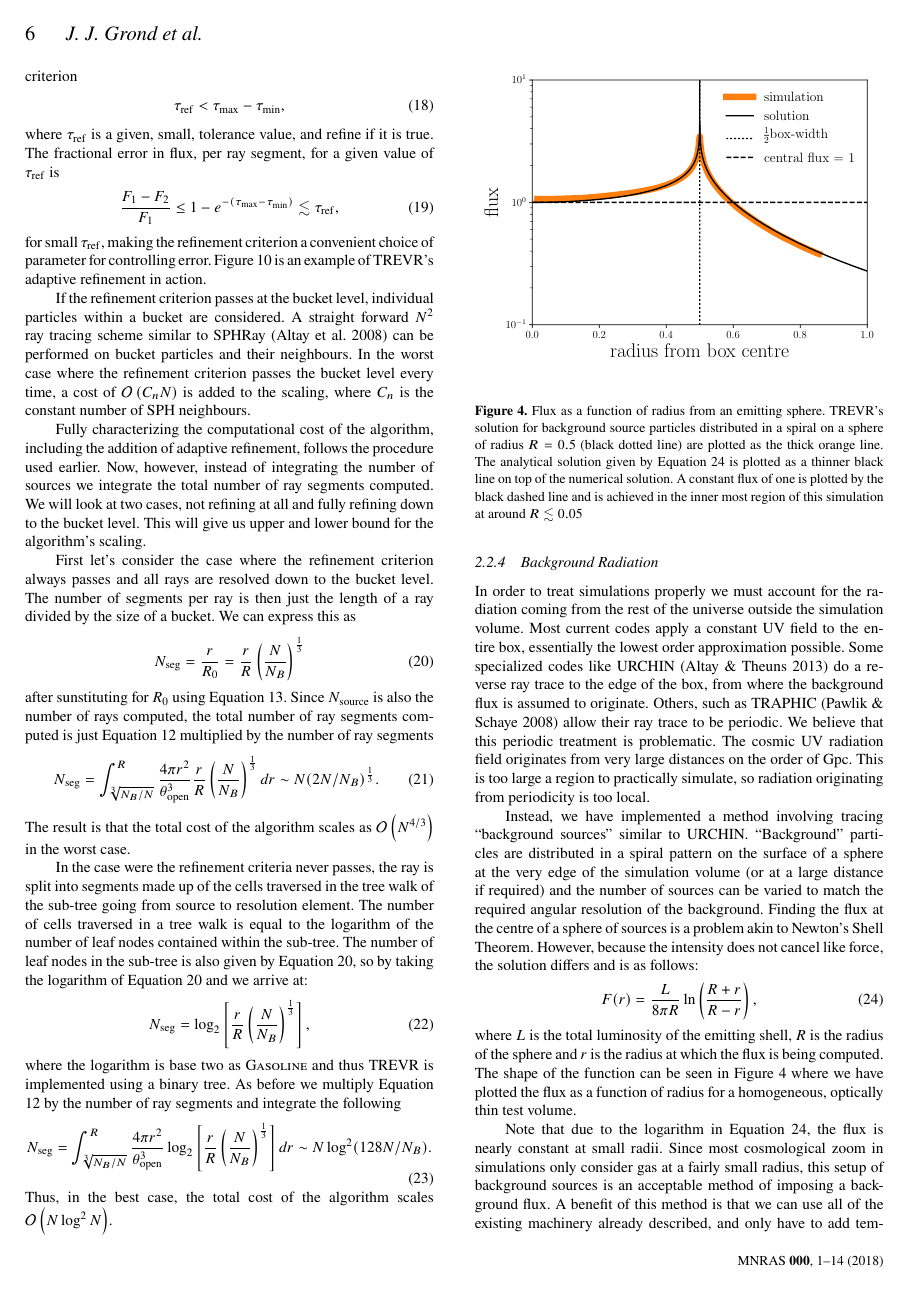
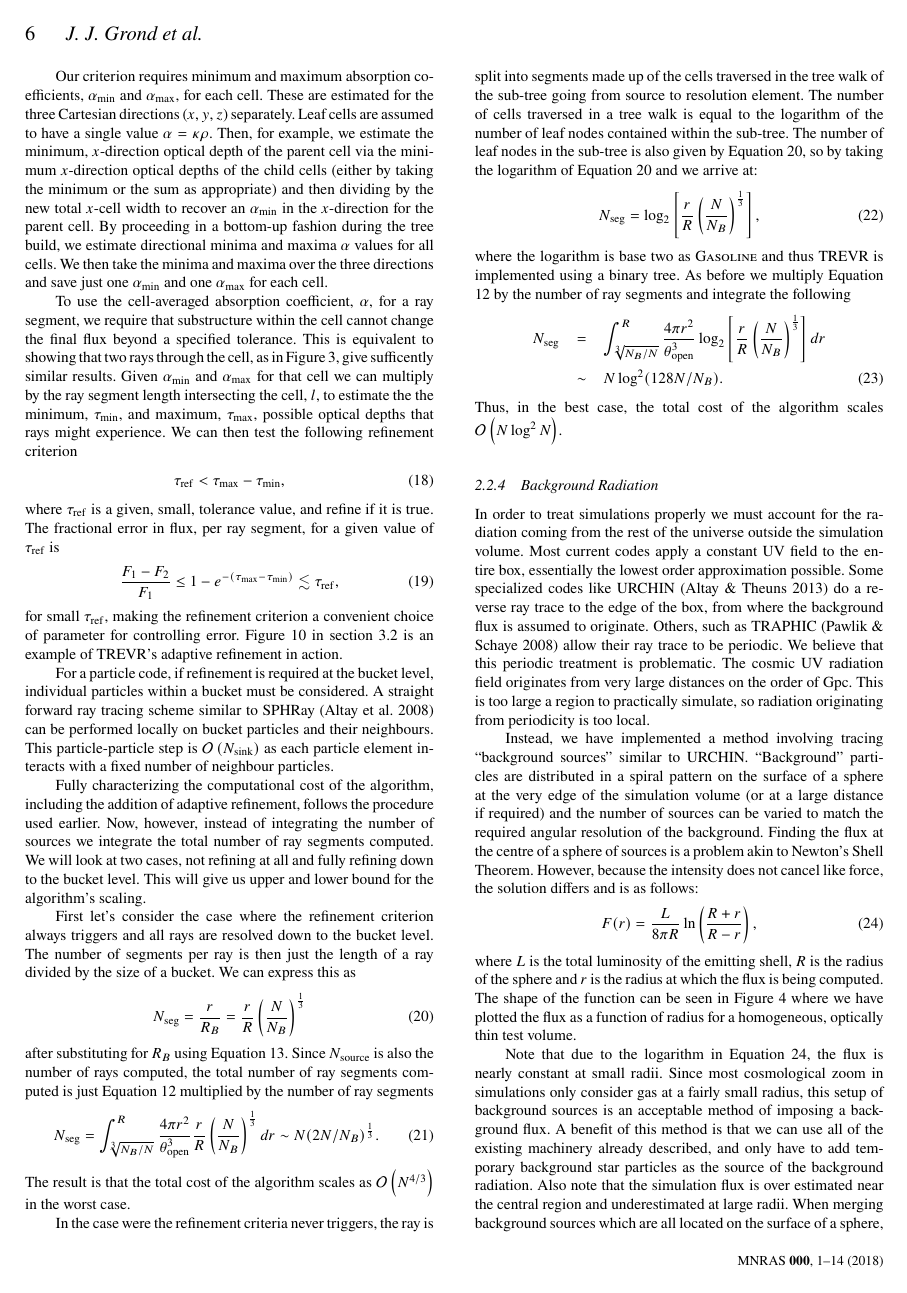
Before and after one commit to jaspergrond/RTMethodsPaper, a LaTeX paper (RTMethodsPaper.tex): page 6 of 14 before the commit and page 6 of 15 after it. Compiled offline with pdfLaTeX; a LaTeX package or settings file that is missing is left out.

Commit message:
Refinement criterion edits

```diff
--- a/RTMethodsPaper.tex
+++ b/RTMethodsPaper.tex
@@ -459,5 +458,5 @@ thickness $dr$ along the path from a resolution element $r$, and then dividing
 the sphere volume by the volume of the cell, $V_{\rm cell}(r)$.
 \begin{equation}
 \label{eqn:nsint}
-N_{\rm cell} = \int_{R_0}^R \frac{4\pi r^2}{V_{\rm cell}(r)} dr
+N_{\rm cell} = \int_{R_B}^R \frac{4\pi r^2}{V_{\rm cell}(r)} dr
 \end{equation}
@@ -571,4 +573,28 @@ $l$ gives us the minimum and maximum optical depths, $\tau_{\rm min}$ and
-$\tau_{\rm max}$. We can then test the following refinement criterion
+Our criterion requires minimum and maximum
+absorption coefficients, $\alpha_{\rm min}$ and $\alpha_{\rm max}$, for each cell.
+These are estimated for the three Cartesian directions ($x,y,z$) separately.
+Leaf cells are assumed to have a single value $\alpha = \kappa \rho$.
+Then, for example,
+we estimate the minimum, $x$-direction optical depth of the parent cell via
+the minimum $x$-direction optical depths of the child cells
+(either by taking the minimum or the sum as appropriate) and then dividing by
+the new total $x$-cell width to recover an $\alpha_{\rm min}$ in the $x$-direction for the
+parent cell.  By proceeding in a bottom-up fashion
+during the tree build, we estimate directional minima and maxima $\alpha$ values for all cells.
+We then take the minima and maxima
+over the three directions and save just one $\alpha_{\rm min}$ and one $\alpha_{\rm max}$
+for each cell.
+
+To use the cell-averaged absorption coefficient, $\alpha$, for a ray segment,
+we require that substructure within the cell cannot change the final flux
+beyond a specified tolerance.
+This is equivalent to showing that two rays through the cell,
+as in Figure \ref{fig:refine}, give sufficently similar results.
+Given $\alpha_{\rm min}$ and $\alpha_{\rm max}$ for that cell we can multiply
+by the ray segment length intersecting the cell,
+$l$, to estimate the the minimum, $\tau_{\rm min}$, and maximum, $\tau_{\rm max}$,
+possible optical depths that rays might experience.
+We can then test the following refinement criterion
 \begin{equation}
 \label{eqn:refcrit}
 \tr < \tau_{\rm max} - \tau_{\rm min},
@@ -581,15 +607,15 @@ fractional error in flux, per ray segment, for a given value of $\tr$ is
 \lesssim \tr,
 \end{equation}
 for small $\tr$, making the refinement criterion a convenient choice of
-parameter for controlling error. Figure \ref{fig:cellplot} is an example of
+parameter for controlling error. Figure \ref{fig:cellplot} in section~\ref{spheretest}
+is an example of
 \acro{}'s adaptive refinement in action.
 
-If the refinement criterion passes at the bucket level, individual particles
-within a bucket are considered. A straight forward $N^2$ ray tracing scheme
-similar to SPHRay \citep{altayEt08} can be performed on bucket particles and
-their neighbours. In the worst case where the refinement criterion passes the
-bucket level every time, a cost of $\bigO{C_n N}$ is added to the scaling,
-where $C_n$ is the constant number of SPH neighbours.
+For a particle code, if refinement is required at the bucket level, individual particles
+within a bucket must be considered.  A straight forward ray tracing scheme
+similar to SPHRay \citep{altayEt08} can be performed locally on bucket particles and
+their neighbours.   This particle-particle step is $\bigO{\NK}$ as each particle element
+interacts with a fixed number of neighbour particles.
 
 Fully characterizing the computational cost of the algorithm, including the
 addition of adaptive refinement, follows the procedure used earlier.
@@ -598,15 +624,15 @@ total number of ray segments computed. We will look at two cases, not refining
 at all and fully refining down to the bucket level. This will give us upper
 and lower bound for the algorithm's scaling.
 
-First let's consider the case where the refinement criterion always passes and
+First let's consider the case where the refinement criterion always triggers and
 all rays are resolved down to the bucket level. The number of segments per ray
 is then just the length of a ray divided by the size of a bucket. We can
 express this as
 \begin{equation}
 \label{eqn:nseg}
-N_{\rm seg} = \frac{r}{R_0} = \frac{r}{R}\left(\frac{N}{N_B}\right)^\frac{1}{3}
+N_{\rm seg} = \frac{r}{R_B} = \frac{r}{R}\left(\frac{N}{N_B}\right)^\frac{1}{3}
 \end{equation}
-after sunstituting for $R_0$ using Equation \ref{eqn:ratio}. Since $\NS$ is
+after substituting for $R_B$ using Equation \ref{eqn:ratio}. Since $\NS$ is
 also the number of rays computed, the total number of ray segments computed is
 just Equation \ref{eqn:nsint} multiplied by the number of ray segments
 \begin{equation}
@@ -619,7 +645,7 @@ N_{\rm seg} = \int_{\sqrt[3]{N_B/N}}^R
 The result is that the total cost of the algorithm scales as
 $\bigO{N^{4/3}}$ in the worst case.
 
-In the case were the refinement criteria never passes, the ray is split into
+In the case were the refinement criteria never triggers, the ray is split into
 segments made up of the cells traversed in the tree walk of the sub-tree going
 from source to resolution element. The number of cells traversed in a tree walk
 is equal to the logarithm of the number of leaf nodes contained within the
```
Also changed, not shown: RTMethodsPaper.tex (54 more changed lines).
